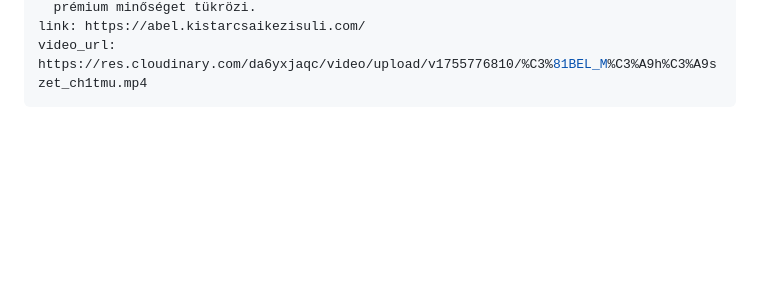
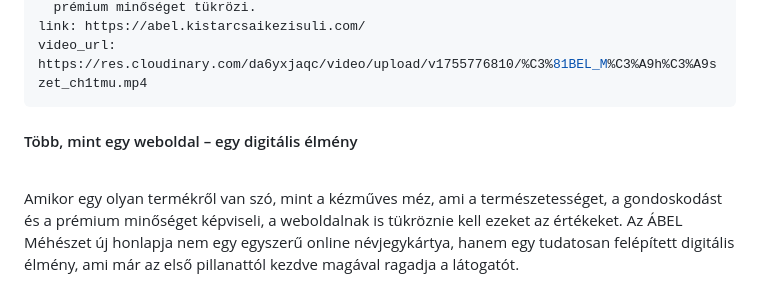
Before and after one commit to Webkoll/webkoll-com, a Markdown page: _portfolio/ábel-méhészet-–-termelői-méz.md, the part around one of its changes. GitHub-like rendering; blank space fills up the shorter version.

Commit message:
Update Munkáim (Portfólió) “ábel-méhészet-–-termelői-méz”

```diff
--- a/_portfolio/ábel-méhészet-–-termelői-méz.md
+++ b/_portfolio/ábel-méhészet-–-termelői-méz.md
@@ -7,5 +7,6 @@ description: Letisztult és felhasználóbarát termelői weboldal, amely az
 link: https://abel.kistarcsaikezisuli.com/
 video_url: https://res.cloudinary.com/da6yxjaqc/video/upload/v1755776810/%C3%81BEL_M%C3%A9h%C3%A9szet_ch1tmu.mp4
 ---
-<!--StartFragment-->
+<h4>Több, mint egy weboldal – egy digitális élmény</h4><br>
+<p>Amikor egy olyan termékről van szó, mint a kézműves méz, ami a természetességet, a gondoskodást és a prémium minőséget képviseli, a weboldalnak is tükröznie kell ezeket az értékeket. Az ÁBEL Méhészet új honlapja nem egy egyszerű online névjegykártya, hanem egy tudatosan felépített digitális élmény, ami már az első pillanattól kezdve magával ragadja a látogatót.</p>
 
```
Also changed, not shown: other parts of _portfolio/ábel-méhészet-–-termelői-méz.md (+71 -163 lines).
